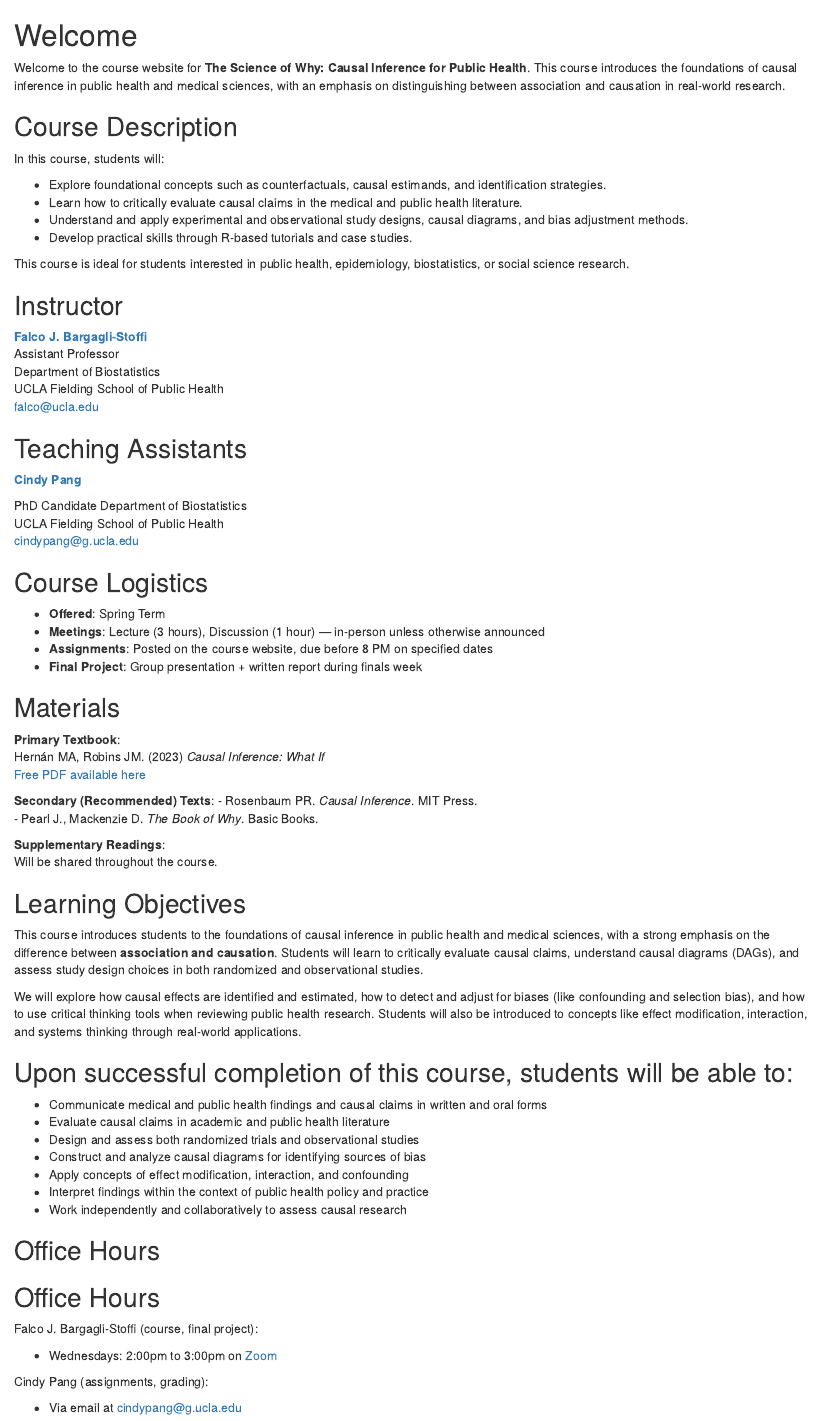
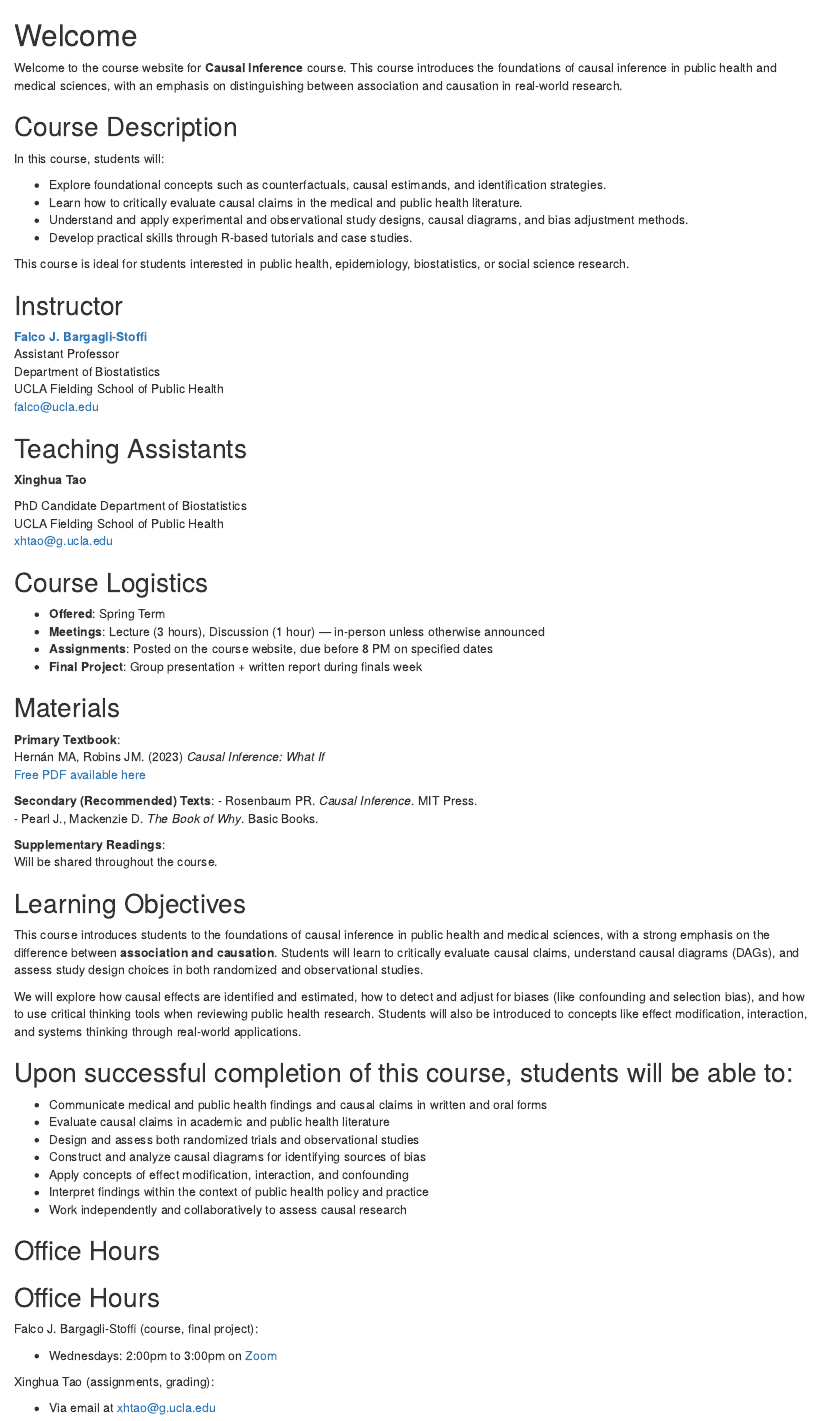
Before and after one commit to fbargaglistoffi/causal_inference_mdsh, an R Markdown document (index.Rmd): the page in a window 1100 px wide, from its top. Rendered offline with R 4.5, knitr and Pandoc, with nearby package versions; drawn as R Markdown's standard HTML page in place of the format the file asks for.

Commit message:
rendering website

```diff
--- a/index.Rmd
+++ b/index.Rmd
@@ -1,5 +1,5 @@
 ---
-# title: "The Science of Why: Causal Inference for Public Health"
+# title: "Causal Inference (MDSH)"
 # author: "Falco J. Bargagli-Stoffi"
 # date: "`r Sys.Date()`"
 site: bookdown::bookdown_site
@@ -15,7 +15,7 @@ description: |
 
 # Welcome {.unnumbered}
 
-Welcome to the course website for **The Science of Why: Causal Inference for Public Health**. This course introduces the foundations of causal inference in public health and medical sciences, with an emphasis on distinguishing between association and causation in real-world research.
+Welcome to the course website for **Causal Inference** course. This course introduces the foundations of causal inference in public health and medical sciences, with an emphasis on distinguishing between association and causation in real-world research.
 
 ## Course Description {.unnumbered}
 
@@ -38,12 +38,12 @@ UCLA Fielding School of Public Health
 
 ## Teaching Assistants {.unnumbered}
 
-**[Cindy Pang](https://cindyjpang.github.io/)**
+**Xinghua Tao**
 
 PhD Candidate
 Department of Biostatistics
 UCLA Fielding School of Public Health
-[cindypang@g.ucla.edu](mailto:cindypang@g.ucla.edu)
+[xhtao@g.ucla.edu](mailto:xhtao@g.ucla.edu)
 
 
 ## Course Logistics {.unnumbered}
@@ -89,9 +89,9 @@ Falco J. Bargagli-Stoffi (course, final project):
 
 - Wednesdays: 2:00pm to 3:00pm on [Zoom](https://ucla.zoom.us/my/falco)
 
-Cindy Pang (assignments, grading):
+Xinghua Tao (assignments, grading):
 
-- Via email at [cindypang@g.ucla.edu](mailto:cindypang@g.ucla.edu)
+- Via email at [xhtao@g.ucla.edu](mailto:xhtao@g.ucla.edu)
 
 
 ## Tools {.unnumbered}
```
Also changed, not shown: Causal-Inference-MDSH_files/figure-html/balance-plot-1.png (added), Causal-Inference-MDSH_files/figure-html/binary-plot-1.png (added), Causal-Inference-MDSH_files/figure-html/ohie-plot-1.png (added), Causal-Inference-MDSH_files/figure-html/rct-boxplot-1.png (added), Causal-Inference-MDSH_files/figure-html/sampling-dist-1.png (added), Causal-Inference-MDSH_files/figure-html/simpsons-viz-1.png (added), Causal-Inference-MDSH_files/figure-html/unnamed-chunk-11-1.png (added), Causal-Inference-MDSH_files/figure-html/unnamed-chunk-14-1.png (added), Causal-Inference-MDSH_files/figure-html/unnamed-chunk-15-1.png (added), Causal-Inference-MDSH_files/figure-html/unnamed-chunk-19-1.png (added), Causal-Inference-MDSH_files/figure-html/unnamed-chunk-21-1.png (added), Causal-Inference-MDSH_files/figure-html/unnamed-chunk-23-1.png (added), Causal-Inference-MDSH_files/figure-html/unnamed-chunk-27-1.png (added), Causal-Inference-MDSH_files/figure-html/unnamed-chunk-30-1.png (added), 10 more files, 33 other files.
